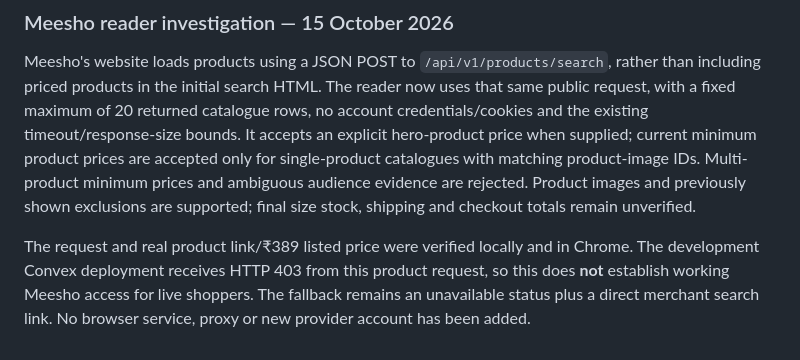
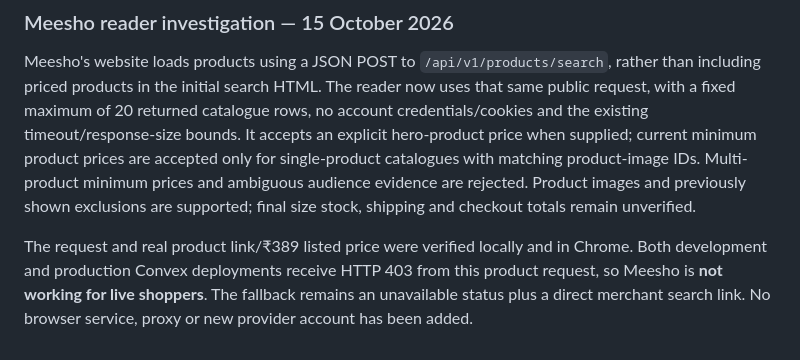
Before and after one commit to apoorvkhare07/Chauffer, a Markdown page: README.md, the part around the change. Rendered like a GitHub page.

Commit message:
Record Meesho cloud access refusal and pending browser-service decision

```diff
--- a/README.md
+++ b/README.md
@@ -191,4 +191,4 @@ SNITCH uses its public `api.snitch.com/products/search` catalogue with one bound
 
 Meesho's website loads products using a JSON POST to `/api/v1/products/search`, rather than including priced products in the initial search HTML. The reader now uses that same public request, with a fixed maximum of 20 returned catalogue rows, no account credentials/cookies and the existing timeout/response-size bounds. It accepts an explicit hero-product price when supplied; current minimum product prices are accepted only for single-product catalogues with matching product-image IDs. Multi-product minimum prices and ambiguous audience evidence are rejected. Product images and previously shown exclusions are supported; final size stock, shipping and checkout totals remain unverified.
 
-The request and real product link/₹389 listed price were verified locally and in Chrome. The development Convex deployment receives HTTP 403 from this product request, so this does **not** establish working Meesho access for live shoppers. The fallback remains an unavailable status plus a direct merchant search link. No browser service, proxy or new provider account has been added.
+The request and real product link/₹389 listed price were verified locally and in Chrome. Both development and production Convex deployments receive HTTP 403 from this product request, so Meesho is **not working for live shoppers**. The fallback remains an unavailable status plus a direct merchant search link. No browser service, proxy or new provider account has been added.
```
Also changed, not shown: TESTING_LEDGER.md (+2 -0 lines).
